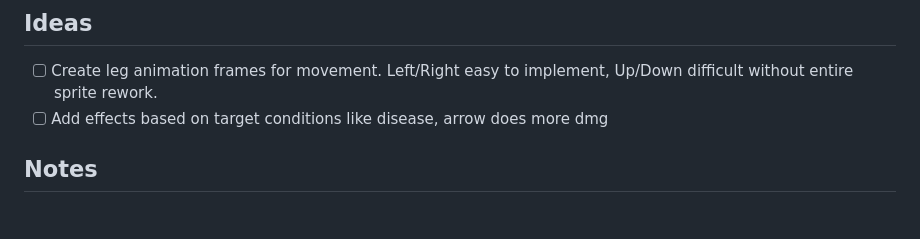
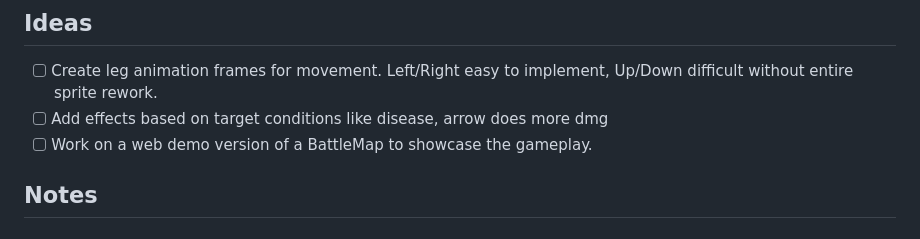
Before and after one commit to upanga-thegame/upanga-web, a Markdown page: docs/TODO.MD, the part around the change. Rendered like a GitHub page.

Commit message:
update TODO

```diff
--- a/docs/TODO.MD
+++ b/docs/TODO.MD
@@ -48,6 +48,7 @@ Upanga: The Soul Blade - TODO + Dev Tracker
 
 - [ ] Create leg animation frames for movement. Left/Right easy to implement, Up/Down difficult without entire sprite rework.
 - [ ] Add effects based on target conditions like disease, arrow does more dmg
+- [ ] Work on a web demo version of a BattleMap to showcase the gameplay.
 
 ## Notes
 
```
